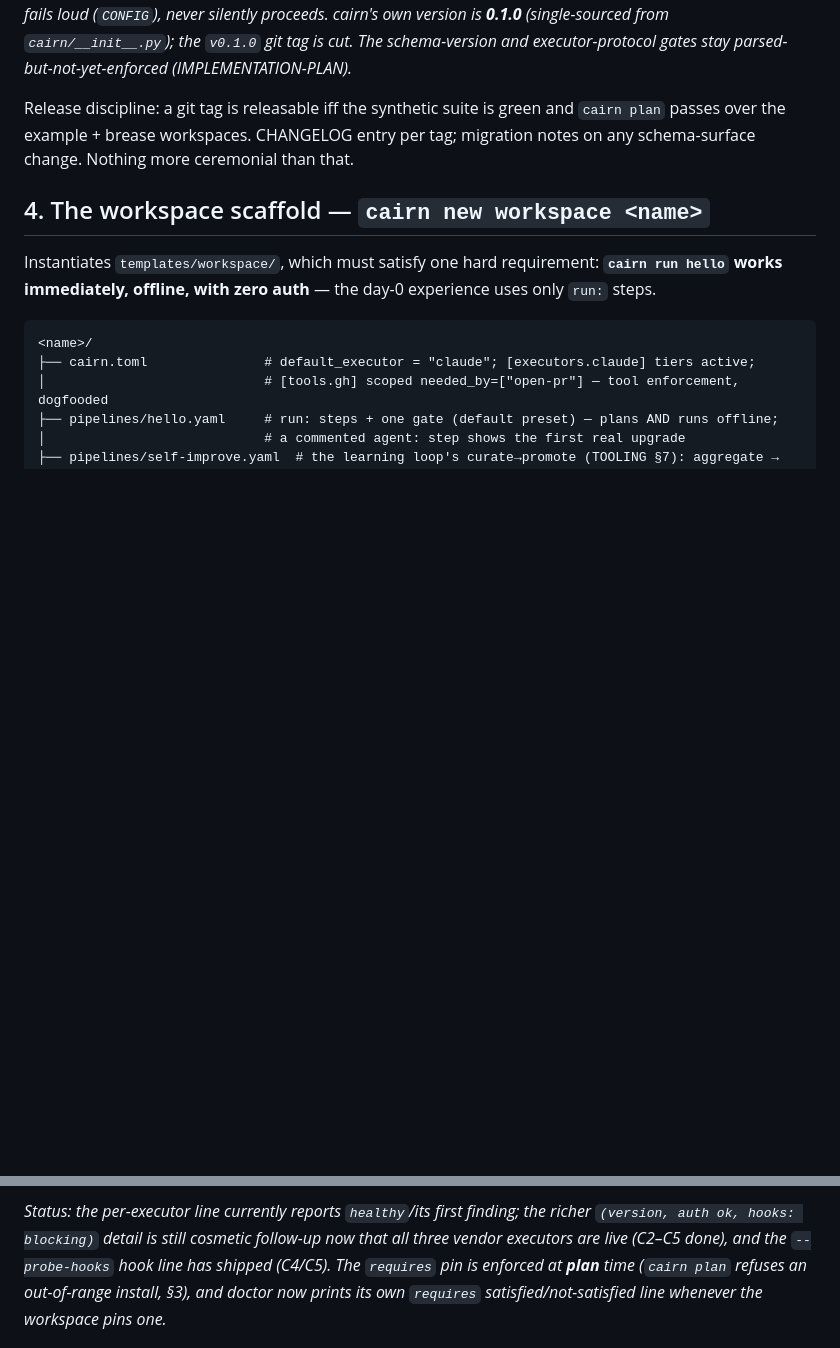
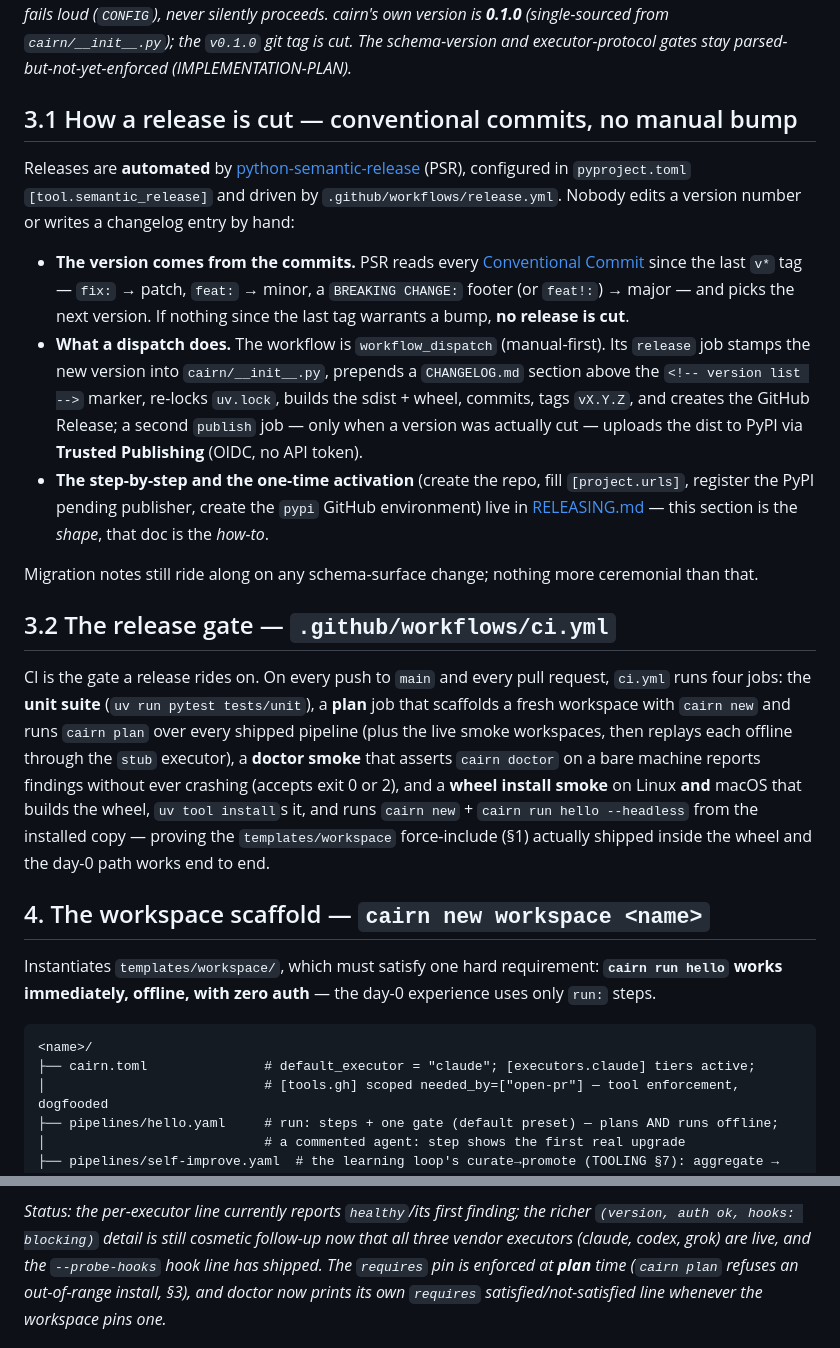
Before and after one commit to gabros20/cairn, a Markdown page: docs/DISTRIBUTION.md, 2 parts joined by grey strips. Drawn GitHub-style; blank space fills up the shorter version.

```diff
--- a/docs/DISTRIBUTION.md
+++ b/docs/DISTRIBUTION.md
@@ -76,9 +90,38 @@ table: same-minor silent, cross-minor warn, cross-major refuse without `--force`
 (single-sourced from `cairn/__init__.py`); the `v0.1.0` git tag is cut. The schema-version and
 executor-protocol gates stay parsed-but-not-yet-enforced (IMPLEMENTATION-PLAN).*
 
-Release discipline: a git tag is releasable iff the synthetic suite is green and `cairn plan`
-passes over the example + brease workspaces. CHANGELOG entry per tag; migration notes on any
-schema-surface change. Nothing more ceremonial than that.
+## 3.1 How a release is cut — conventional commits, no manual bump
+
+Releases are **automated** by [python-semantic-release](https://python-semantic-release.readthedocs.io/)
+(PSR), configured in `pyproject.toml` `[tool.semantic_release]` and driven by
+`.github/workflows/release.yml`. Nobody edits a version number or writes a changelog entry by hand:
+
+- **The version comes from the commits.** PSR reads every [Conventional
+  Commit](https://www.conventionalcommits.org/) since the last `v*` tag — `fix:` → patch, `feat:`
+  → minor, a `BREAKING CHANGE:` footer (or `feat!:`) → major — and picks the next version. If
+  nothing since the last tag warrants a bump, **no release is cut**.
+- **What a dispatch does.** The workflow is `workflow_dispatch` (manual-first). Its `release` job
+  stamps the new version into `cairn/__init__.py`, prepends a `CHANGELOG.md` section above the
+  `<!-- version list -->` marker, re-locks `uv.lock`, builds the sdist + wheel, commits, tags
+  `vX.Y.Z`, and creates the GitHub Release; a second `publish` job — only when a version was
+  actually cut — uploads the dist to PyPI via **Trusted Publishing** (OIDC, no API token).
+- **The step-by-step and the one-time activation** (create the repo, fill `[project.urls]`,
+  register the PyPI pending publisher, create the `pypi` GitHub environment) live in
+  [RELEASING.md](RELEASING.md) — this section is the *shape*, that doc is the *how-to*.
+
+Migration notes still ride along on any schema-surface change; nothing more ceremonial than that.
+
+## 3.2 The release gate — `.github/workflows/ci.yml`
+
+CI is the gate a release rides on. On every push to `main` and every pull request, `ci.yml` runs
+four jobs: the **unit suite** (`uv run pytest tests/unit`), a **plan** job that scaffolds a fresh
+workspace with `cairn new` and runs `cairn plan` over every shipped pipeline (plus the live
+smoke workspaces, then replays each offline through the `stub` executor), a **doctor smoke** that
+asserts `cairn doctor` on a bare machine reports findings without ever crashing (accepts exit 0 or
+2), and a **wheel install smoke** on Linux **and** macOS that builds the wheel, `uv tool install`s
+it, and runs `cairn new` + `cairn run hello --headless` from the installed copy — proving the
+`templates/workspace` force-include (§1) actually shipped inside the wheel and the day-0 path works
+end to end.
 
 ## 4. The workspace scaffold — `cairn new workspace <name>`
 
@@ -143,7 +186,7 @@ now hard-stop before minting when a *scoped* tool's check fails, TOOLING §2). P
 
 *Status: the per-executor line currently reports `healthy`/its first finding; the richer
 `(version, auth ok, hooks: blocking)` detail is still cosmetic follow-up now that all three vendor
-executors are live (C2–C5 done), and the `--probe-hooks` hook line has shipped (C4/C5). The
+executors (claude, codex, grok) are live, and the `--probe-hooks` hook line has shipped. The
 `requires` pin is enforced at **plan** time (`cairn plan` refuses an out-of-range install, §3),
 and doctor now prints its own `requires` satisfied/not-satisfied line whenever the workspace pins
 one.*
```
Also changed, not shown: other parts of docs/DISTRIBUTION.md (+43 -26 lines).
